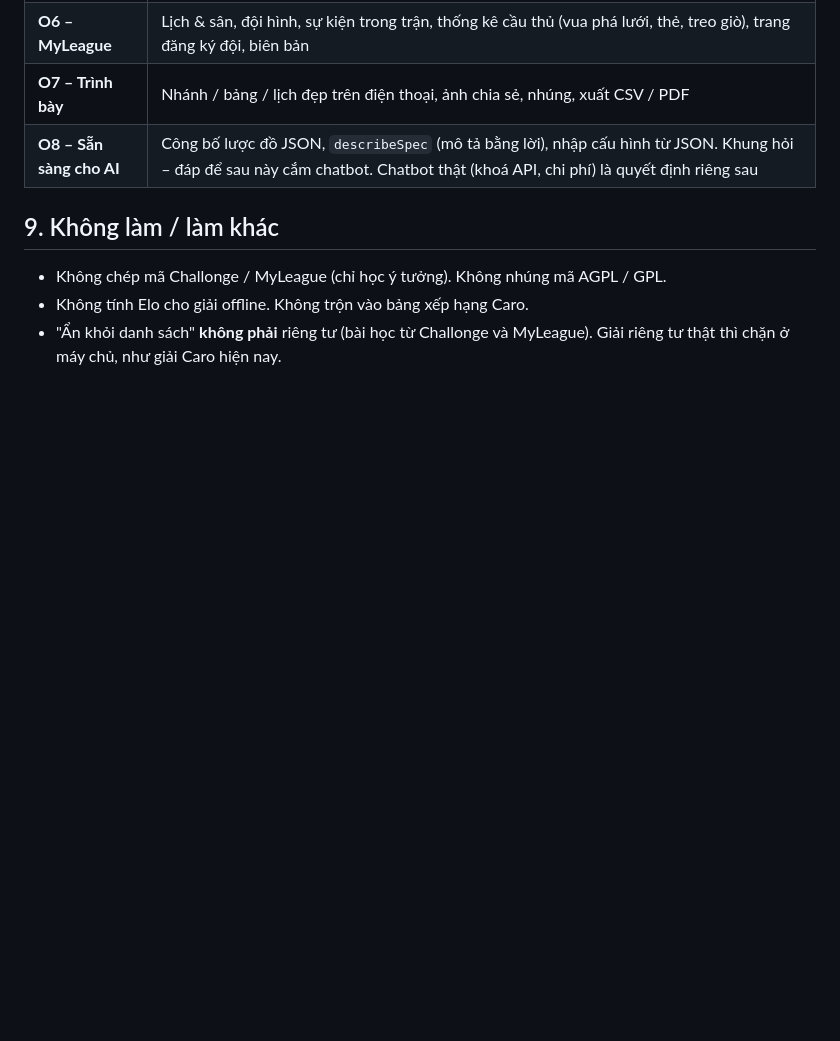
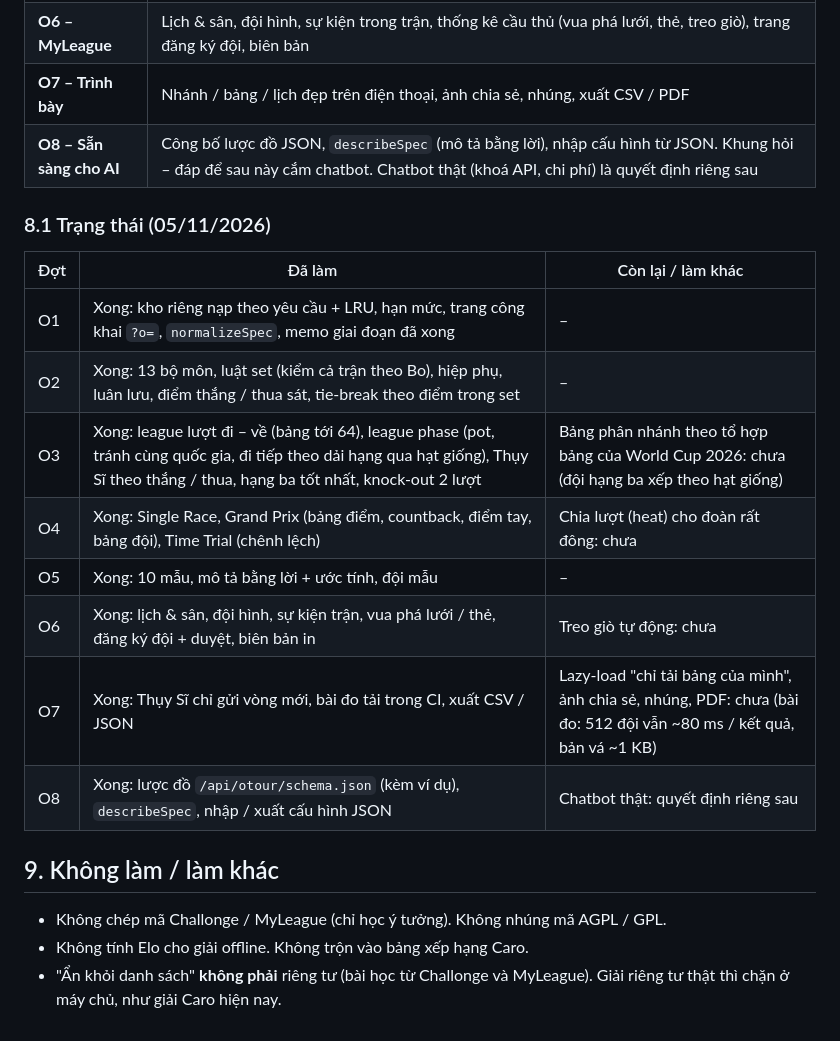
Before and after one commit to marseraf7/psychic-doodle, a Markdown page: docs/de-xuat-giai-offline.md, the part around the change. Rendered like a GitHub page; blank space fills up the shorter version.

Commit message:
Tài liệu giải đấu Offline: trạng thái các đợt O1–O8 và phần còn lại
Co-Authored-By: Claude Opus 5.5 <noreply@anthropic.com>
Claude-Session: https://claude.ai/code/session_01K7rKykrCeVmsCGKq5ZYnzN

```diff
--- a/docs/de-xuat-giai-offline.md
+++ b/docs/de-xuat-giai-offline.md
@@ -174,6 +174,19 @@ Có hai kiểu nhập:
 | **O7 – Trình bày** | Nhánh / bảng / lịch đẹp trên điện thoại, ảnh chia sẻ, nhúng, xuất CSV / PDF |
 | **O8 – Sẵn sàng cho AI** | Công bố lược đồ JSON, `describeSpec` (mô tả bằng lời), nhập cấu hình từ JSON. Khung hỏi – đáp để sau này cắm chatbot. Chatbot thật (khoá API, chi phí) là quyết định riêng sau |
 
+### 8.1 Trạng thái (05/11/2026)
+
+| Đợt | Đã làm | Còn lại / làm khác |
+|---|---|---|
+| O1 | Xong: kho riêng nạp theo yêu cầu + LRU, hạn mức, trang công khai `?o=`, `normalizeSpec`, memo giai đoạn đã xong | – |
+| O2 | Xong: 13 bộ môn, luật set (kiểm cả trận theo Bo), hiệp phụ, luân lưu, điểm thắng / thua sát, tie-break theo điểm trong set | – |
+| O3 | Xong: league lượt đi – về (bảng tới 64), league phase (pot, tránh cùng quốc gia, đi tiếp theo dải hạng qua hạt giống), Thụy Sĩ theo thắng / thua, hạng ba tốt nhất, knock-out 2 lượt | Bảng phân nhánh theo tổ hợp bảng của World Cup 2026: chưa (đội hạng ba xếp theo hạt giống) |
+| O4 | Xong: Single Race, Grand Prix (bảng điểm, countback, điểm tay, bảng đội), Time Trial (chênh lệch) | Chia lượt (heat) cho đoàn rất đông: chưa |
+| O5 | Xong: 10 mẫu, mô tả bằng lời + ước tính, đội mẫu | – |
+| O6 | Xong: lịch & sân, đội hình, sự kiện trận, vua phá lưới / thẻ, đăng ký đội + duyệt, biên bản in | Treo giò tự động: chưa |
+| O7 | Xong: Thụy Sĩ chỉ gửi vòng mới, bài đo tải trong CI, xuất CSV / JSON | Lazy-load "chỉ tải bảng của mình", ảnh chia sẻ, nhúng, PDF: chưa (bài đo: 512 đội vẫn ~80 ms / kết quả, bản vá ~1 KB) |
+| O8 | Xong: lược đồ `/api/otour/schema.json` (kèm ví dụ), `describeSpec`, nhập / xuất cấu hình JSON | Chatbot thật: quyết định riêng sau |
+
 ## 9. Không làm / làm khác
 
 - Không chép mã Challonge / MyLeague (chỉ học ý tưởng). Không nhúng mã AGPL / GPL.
```
